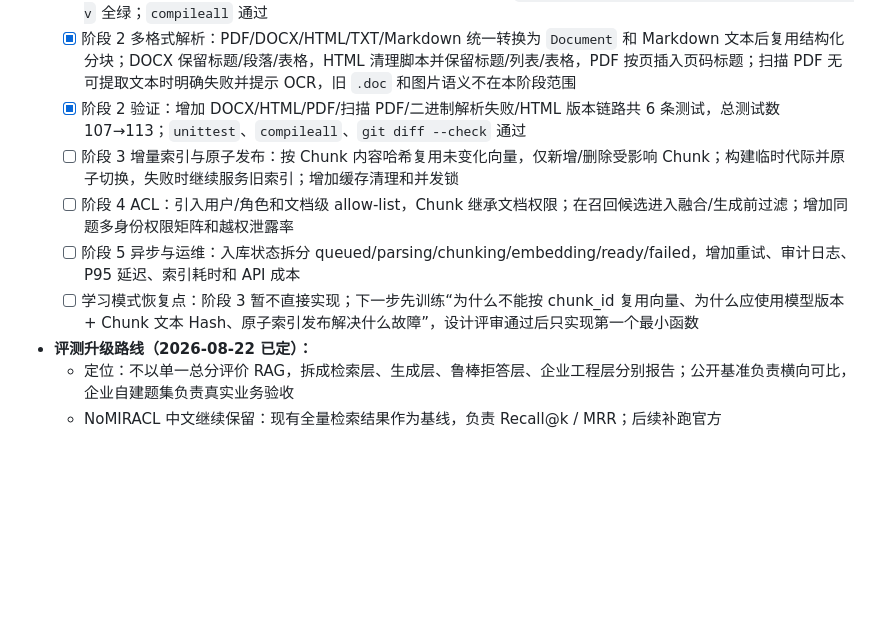
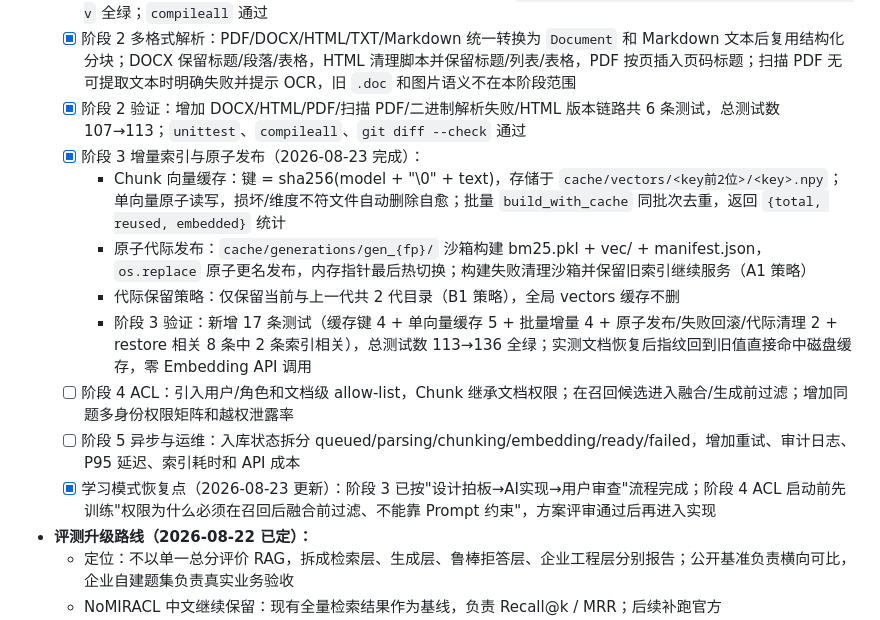
Before and after one commit to dongdongdong2022642741/minirage, a Markdown page: PROGRESS.md, the part around the change. Rendered like a GitHub page; blank space fills up the shorter version.

Commit message:
Update recovery points: stage 3 complete
Record chunk vector cache, atomic generation publishing, A1/B1 policy decisions and test count 113->136 in M10 implementation log. Stage 4 ACL training kickoff note added.

```diff
--- a/PROGRESS.md
+++ b/PROGRESS.md
@@ -66,10 +66,14 @@ MiniRAG —— 复刻 RAGFlow 检索链路的带引用问答系统
   - [x] 阶段 1 验证：新增 8 条文档生命周期测试，总测试数 99→107，`python -m unittest discover -s tests -t . -v` 全绿；`compileall` 通过
   - [x] 阶段 2 多格式解析：PDF/DOCX/HTML/TXT/Markdown 统一转换为 `Document` 和 Markdown 文本后复用结构化分块；DOCX 保留标题/段落/表格，HTML 清理脚本并保留标题/列表/表格，PDF 按页插入页码标题；扫描 PDF 无可提取文本时明确失败并提示 OCR，旧 `.doc` 和图片语义不在本阶段范围
   - [x] 阶段 2 验证：增加 DOCX/HTML/PDF/扫描 PDF/二进制解析失败/HTML 版本链路共 6 条测试，总测试数 107→113；`unittest`、`compileall`、`git diff --check` 通过
-  - [ ] 阶段 3 增量索引与原子发布：按 Chunk 内容哈希复用未变化向量，仅新增/删除受影响 Chunk；构建临时代际并原子切换，失败时继续服务旧索引；增加缓存清理和并发锁
+  - [x] 阶段 3 增量索引与原子发布（2026-08-23 完成）：
+    - Chunk 向量缓存：键 = sha256(model + "\\0" + text)，存储于 `cache/vectors/<key前2位>/<key>.npy`；单向量原子读写，损坏/维度不符文件自动删除自愈；批量 `build_with_cache` 同批次去重，返回 `{total, reused, embedded}` 统计
+    - 原子代际发布：`cache/generations/gen_{fp}/` 沙箱构建 bm25.pkl + vec/ + manifest.json，`os.replace` 原子更名发布，内存指针最后热切换；构建失败清理沙箱并保留旧索引继续服务（A1 策略）
+    - 代际保留策略：仅保留当前与上一代共 2 代目录（B1 策略），全局 vectors 缓存不删
+    - 阶段 3 验证：新增 17 条测试（缓存键 4 + 单向量缓存 5 + 批量增量 4 + 原子发布/失败回滚/代际清理 2 + restore 相关 8 条中 2 条索引相关），总测试数 113→136 全绿；实测文档恢复后指纹回到旧值直接命中磁盘缓存，零 Embedding API 调用
   - [ ] 阶段 4 ACL：引入用户/角色和文档级 allow-list，Chunk 继承文档权限；在召回候选进入融合/生成前过滤；增加同题多身份权限矩阵和越权泄露率
   - [ ] 阶段 5 异步与运维：入库状态拆分 queued/parsing/chunking/embedding/ready/failed，增加重试、审计日志、P95 延迟、索引耗时和 API 成本
-  - [ ] 学习模式恢复点：阶段 3 暂不直接实现；下一步先训练“为什么不能按 chunk_id 复用向量、为什么应使用模型版本 + Chunk 文本 Hash、原子索引发布解决什么故障”，设计评审通过后只实现第一个最小函数
+  - [x] 学习模式恢复点（2026-08-23 更新）：阶段 3 已按"设计拍板→AI实现→用户审查"流程完成；阶段 4 ACL 启动前先训练"权限为什么必须在召回后融合前过滤、不能靠 Prompt 约束"，方案评审通过后再进入实现
 - **评测升级路线（2026-08-22 已定）：**
   - 定位：不以单一总分评价 RAG，拆成检索层、生成层、鲁棒拒答层、企业工程层分别报告；公开基准负责横向可比，企业自建题集负责真实业务验收
   - NoMIRACL 中文继续保留：现有全量检索结果作为基线，负责 Recall@k / MRR；后续补跑官方 relevant/non_relevant 任务，以 Hallucination Rate 和 Error Rate 测“无证据不乱答、有证据能识别”；因缺少完整高质量参考答案，不作为主要端到端答案正确性题集
```
